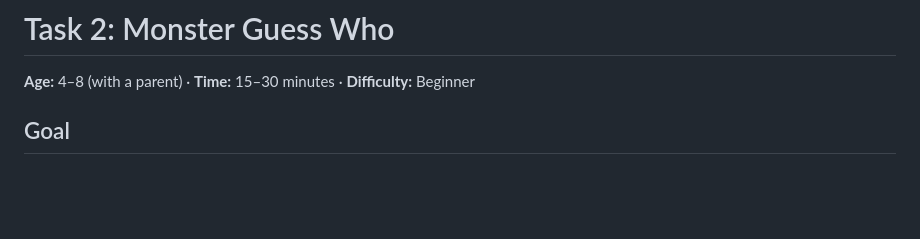
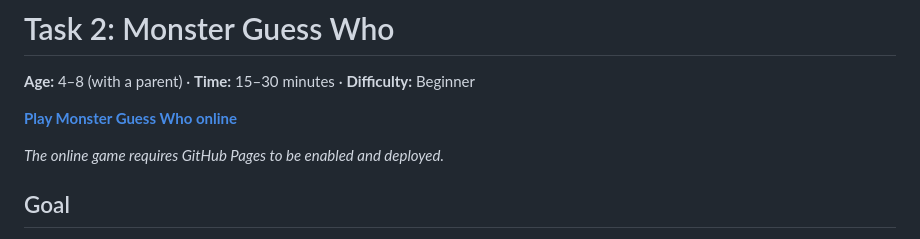
Before and after one commit to bmakrinik/AI-for-kids, a Markdown page: task-02-monster-guess-who/README.md, the part around the change. Rendered like a GitHub page; blank space fills up the shorter version.

Commit message:
Add online game link to Task 2 README

```diff
--- a/task-02-monster-guess-who/README.md
+++ b/task-02-monster-guess-who/README.md
@@ -1,6 +1,10 @@
 # Task 2: Monster Guess Who
 
 **Age:** 4–8 (with a parent) · **Time:** 15–30 minutes · **Difficulty:** Beginner
+
+**[Play Monster Guess Who online](https://bmakrinik.github.io/AI-for-kids/task-02-monster-guess-who/)**
+
+*The online game requires GitHub Pages to be enabled and deployed.*
 
 ## Goal
 
```
